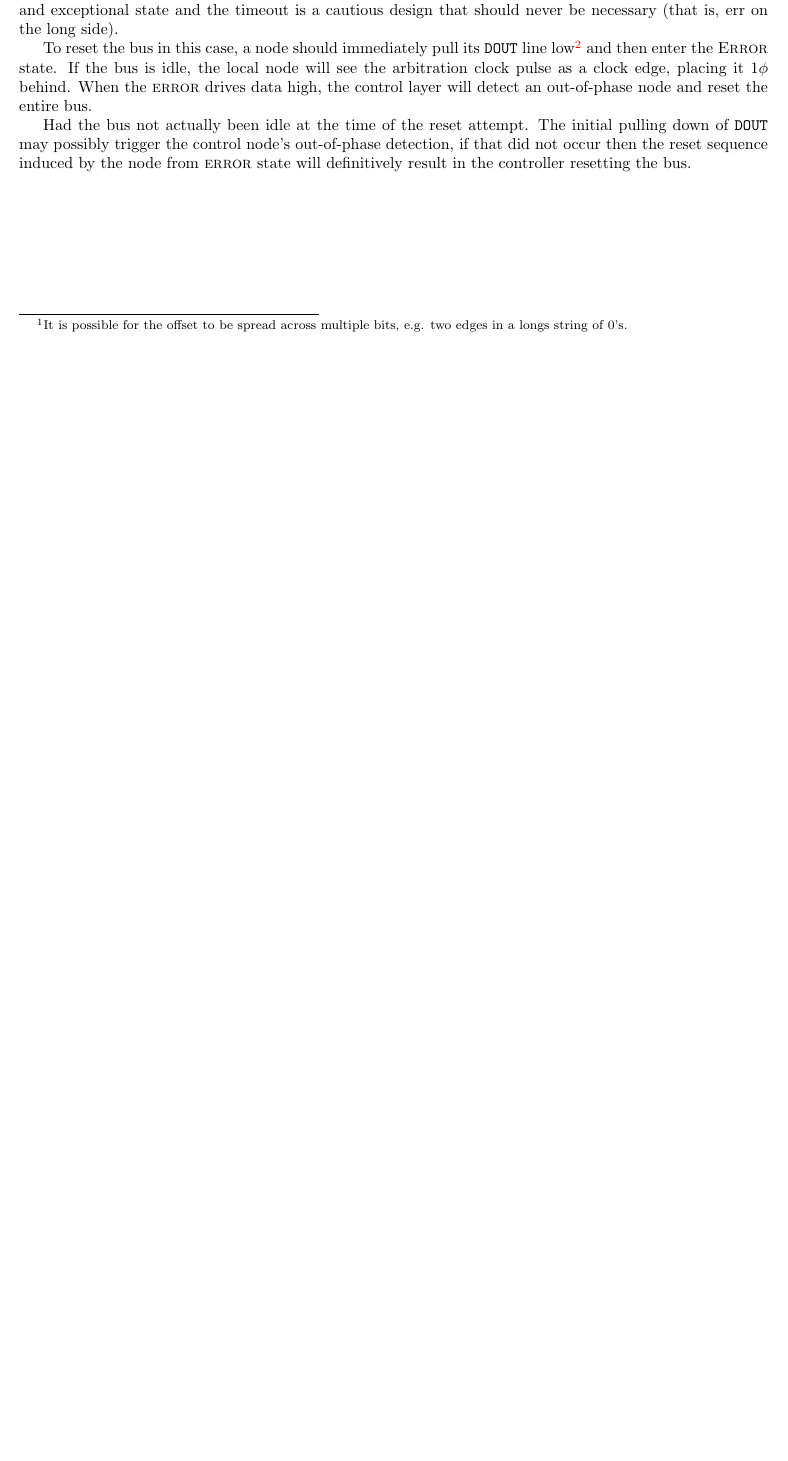
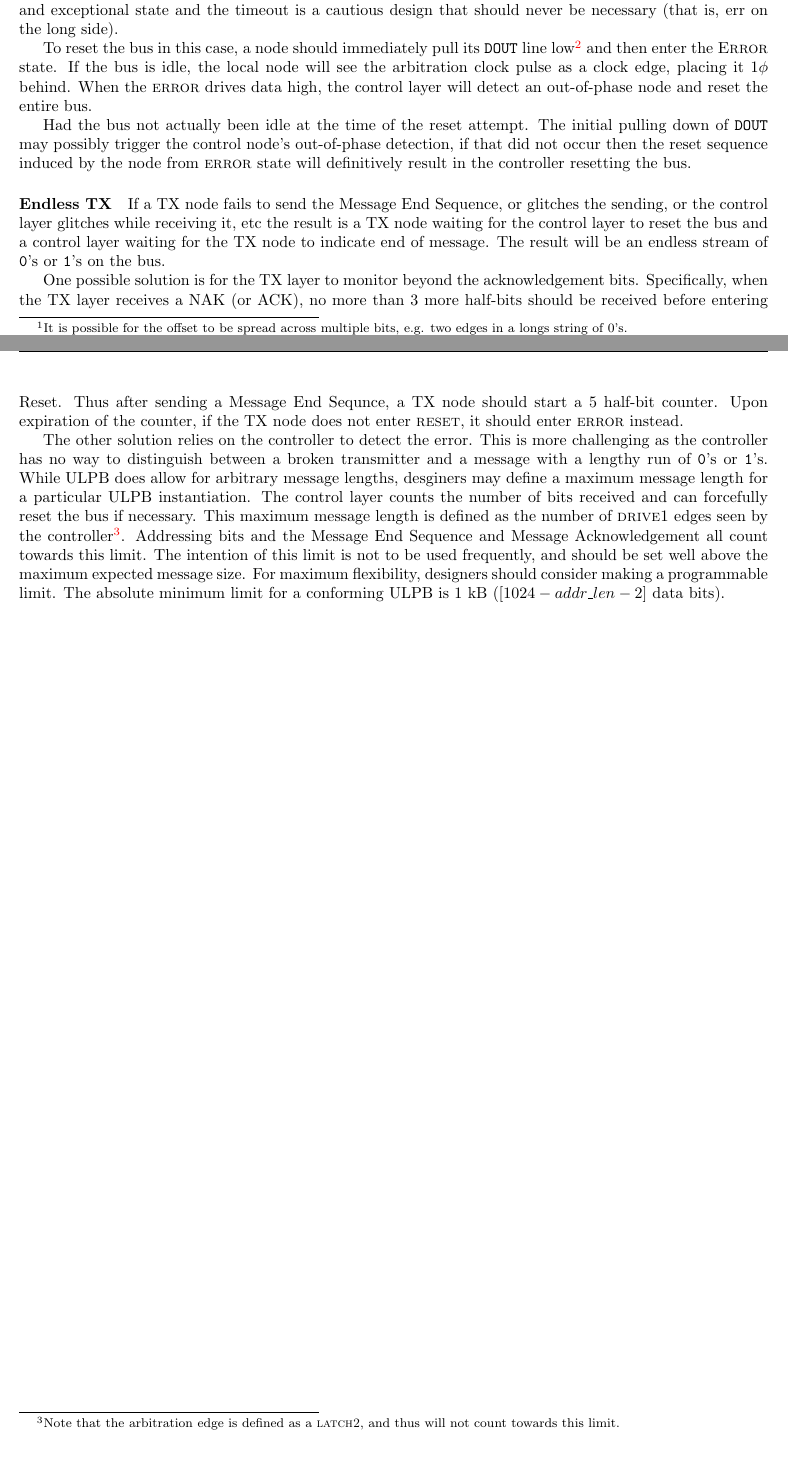
Before and after one commit to mbus/specification, a LaTeX document (bus.tex, which reads requirements.tex): part of page 8 of 19 before the commit and two parts of pages 8 and 9 of 20 after it, the two joined at a grey line, cut so that both start at the same text, the shorter picture padded with empty space. Compiled offline with pdfLaTeX.

Commit message:
update hung nodes for tx/ctl fail

```diff
--- a/requirements.tex
+++ b/requirements.tex
@@ -832,3 +832,34 @@ initial pulling down of {\tt DOUT} may possibly trigger the control node's
 out-of-phase detection, if that did not occur then the reset sequence induced
 by the node from {\sc error} state will definitively result in the controller
 resetting the bus.
+
+\paragraph{Endless TX}
+If a TX node fails to send the Message~End~Sequence, or glitches the sending,
+or the control layer glitches while receiving it, etc the result is a TX node
+waiting for the control layer to reset the bus and a control layer waiting for
+the TX node to indicate end of message. The result will be an endless stream
+of {\tt 0}'s or {\tt 1}'s on the bus.
+
+One possible solution is for the TX layer to monitor beyond the
+acknowledgement bits. Specifically, when the TX layer receives a NAK (or ACK),
+no more than 3 more half-bits should be received before entering Reset. Thus
+after sending a Message~End~Sequnce, a TX node should start a 5~half-bit
+counter. Upon expiration of the counter, if the TX node does not enter {\sc
+reset}, it should enter {\sc error} instead.
+
+The other solution relies on the controller to detect the error. This is
+more challenging as the controller has no way to distinguish between a broken
+transmitter and a message with a lengthy run of {\tt 0}'s or {\tt 1}'s. While
+\bus does allow for arbitrary message lengths, desginers may define a maximum
+message length for a particular \bus instantiation. The control layer counts
+the number of bits received and can forcefully reset the bus if necessary.
+This maximum message length is defined as the number of {\sc drive1} edges
+seen by the controller\footnote{
+  Note that the arbitration edge is defined as a {\sc latch2}, and thus will
+  not count towards this limit.
+}. Addressing bits and the Message~End~Sequence and Message~Acknowledgement
+all count towards this limit. The intention of this limit is not to be used
+frequently, and should be set well above the maximum expected message size.
+For maximum flexibility, designers should consider making a programmable
+limit. The absolute minimum limit for a conforming \bus is 1~kB ($[1024 -
+addr\_len - 2]$ data bits).
```
